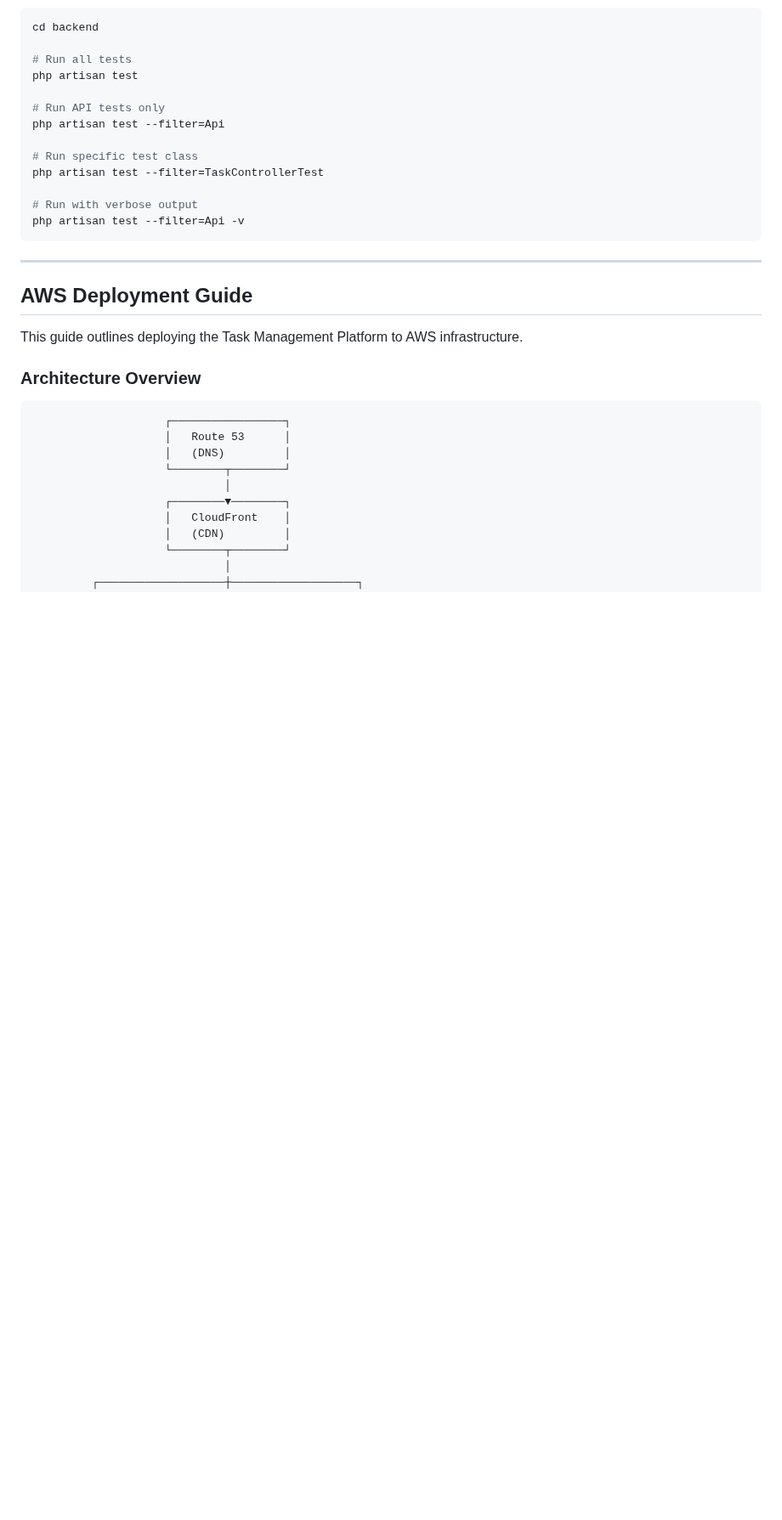
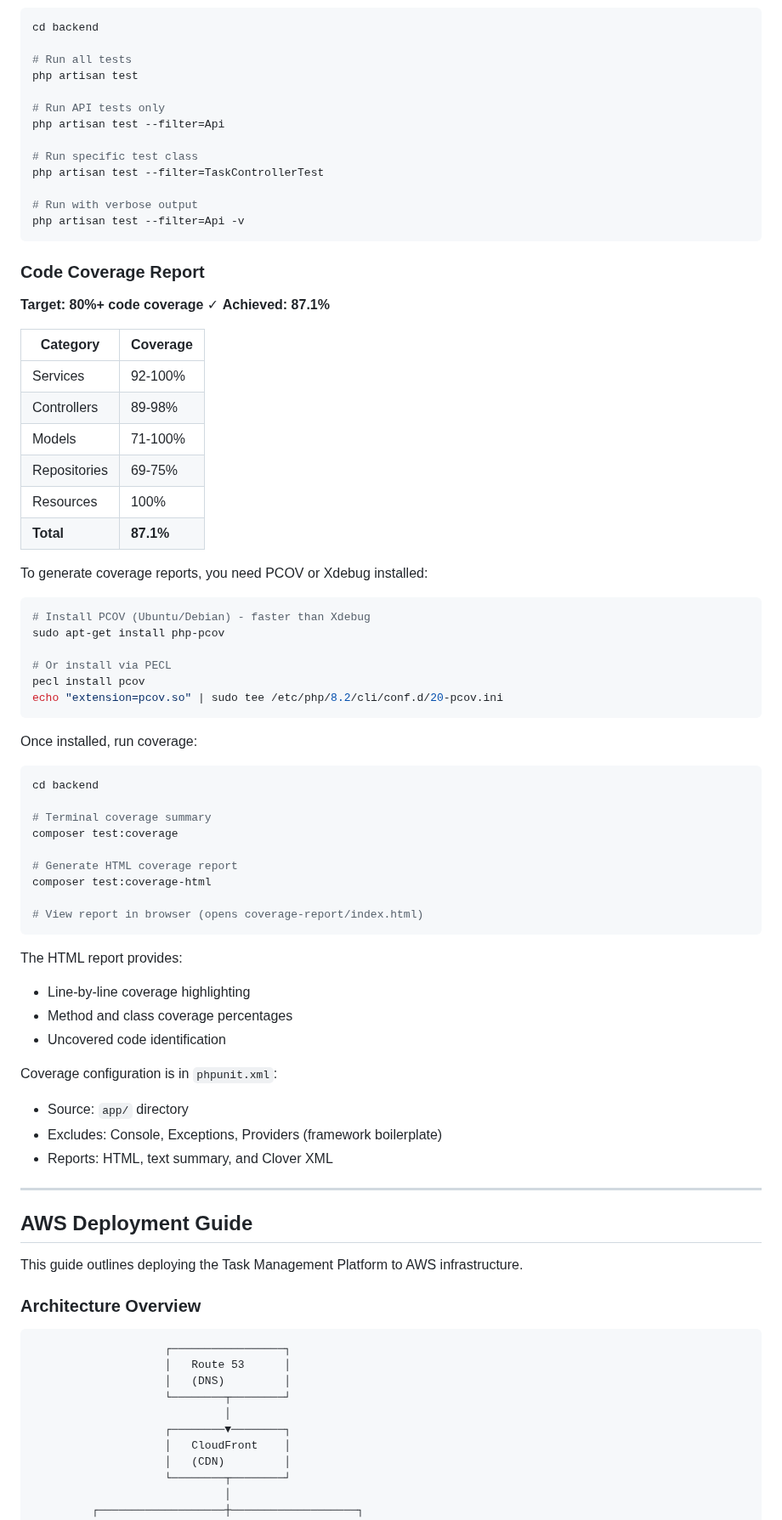
Before and after one commit to GustavoSantosgfs/task-management-platform, a Markdown page: README.md, the part around one of its changes. Shown at 85% size. Rendered like a GitHub page; blank space fills up the shorter version.

Commit message:
Add model unit tests, increase coverage to 87.1%
Add tests for Organization, OrganizationUser, ProjectMember, TaskDependency models. Update README with 209 tests.

````diff
--- a/README.md
+++ b/README.md
@@ -578,6 +583,54 @@ php artisan test --filter=TaskControllerTest
 # Run with verbose output
 php artisan test --filter=Api -v
 ```
+
+### Code Coverage Report
+
+**Target: 80%+ code coverage** ✓ **Achieved: 87.1%**
+
+| Category | Coverage |
+|----------|----------|
+| Services | 92-100% |
+| Controllers | 89-98% |
+| Models | 71-100% |
+| Repositories | 69-75% |
+| Resources | 100% |
+| **Total** | **87.1%** |
+
+To generate coverage reports, you need PCOV or Xdebug installed:
+
+```bash
+# Install PCOV (Ubuntu/Debian) - faster than Xdebug
+sudo apt-get install php-pcov
+
+# Or install via PECL
+pecl install pcov
+echo "extension=pcov.so" | sudo tee /etc/php/8.2/cli/conf.d/20-pcov.ini
+```
+
+Once installed, run coverage:
+
+```bash
+cd backend
+
+# Terminal coverage summary
+composer test:coverage
+
+# Generate HTML coverage report
+composer test:coverage-html
+
+# View report in browser (opens coverage-report/index.html)
+```
+
+The HTML report provides:
+- Line-by-line coverage highlighting
+- Method and class coverage percentages
+- Uncovered code identification
+
+Coverage configuration is in `phpunit.xml`:
+- Source: `app/` directory
+- Excludes: Console, Exceptions, Providers (framework boilerplate)
+- Reports: HTML, text summary, and Clover XML
 
 ---
 
````
Also changed, not shown: other parts of README.md (+9 -4 lines).
